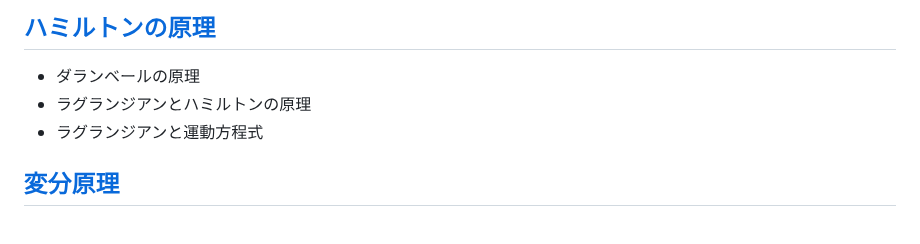
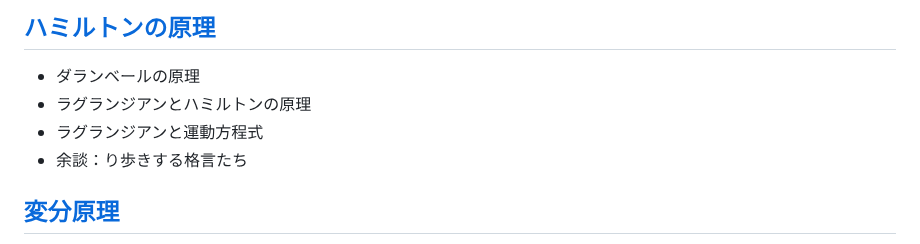
Before and after one commit to kaityo256/classical_mechanics, a Markdown page: README.md, the part around the change. GitHub-like rendering.

```diff
--- a/README.md
+++ b/README.md
@@ -46,6 +46,7 @@
 * ダランベールの原理
 * ラグランジアンとハミルトンの原理
 * ラグランジアンと運動方程式
+* 余談：り歩きする格言たち
 
 ## [変分原理](variational_principle/README.md)
 
```
Also changed, not shown: hamilton_principle/README.md (+18 -0 lines).
